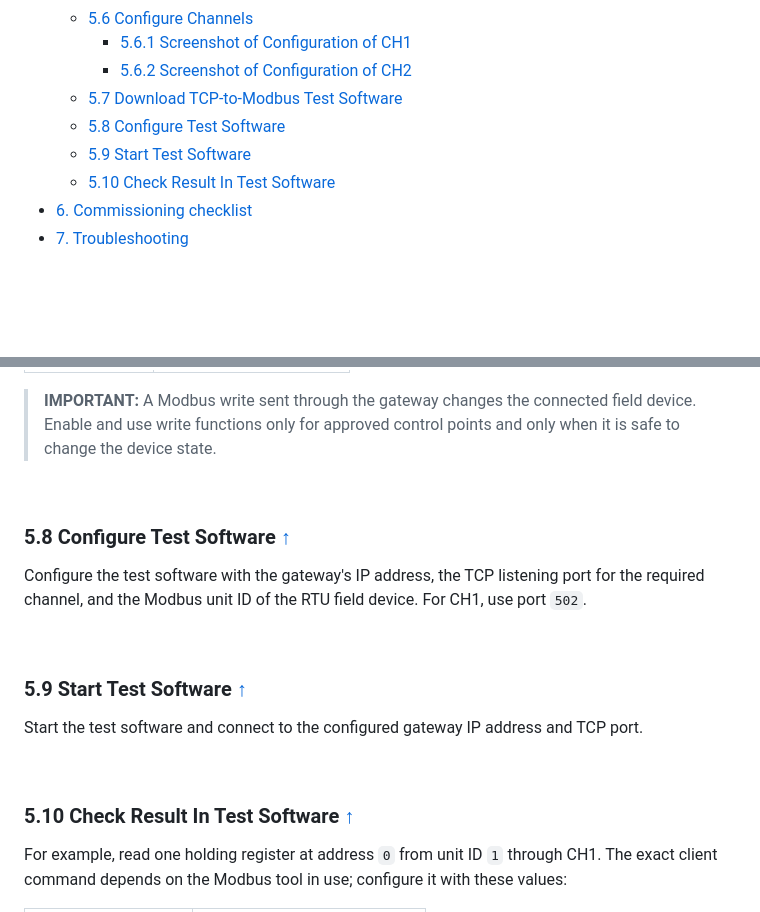
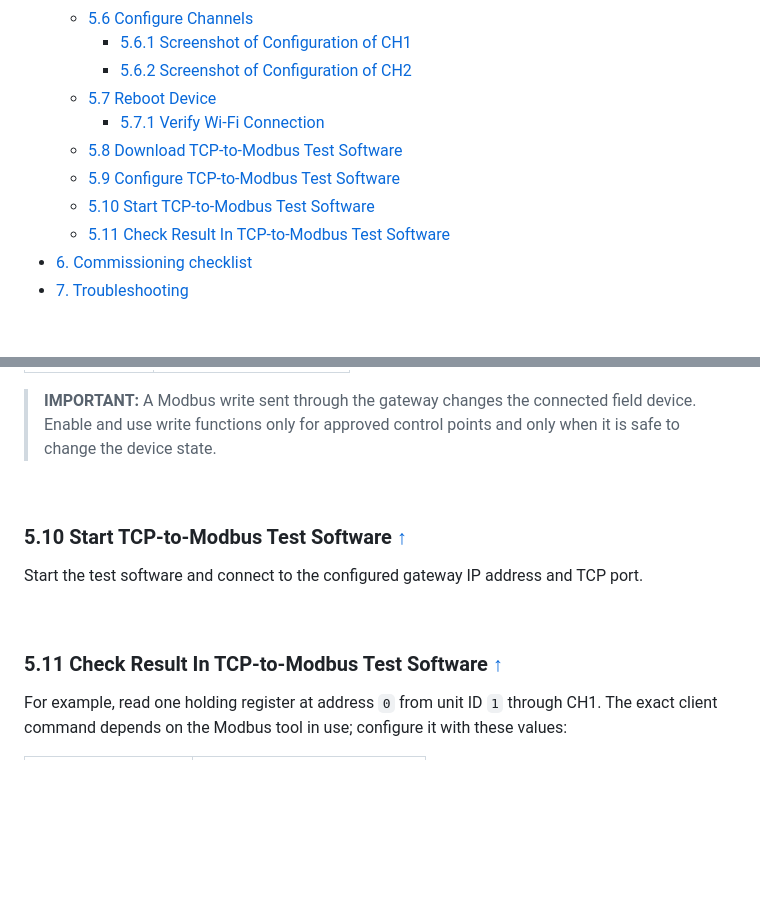
Before and after one commit to imcase/Im_appblocks_tcp_modbus_gateway_assets, a Markdown page: product_guide.md, 2 parts joined by grey strips. GitHub-like rendering; blank space fills up the shorter version.

```diff
--- a/product_guide.md
+++ b/product_guide.md
@@ -33,10 +33,12 @@
   - [5.6 Configure Channels](#56-configure-channels)
     - [5.6.1 Screenshot of Configuration of CH1](#561-screenshot-of-configuration-of-ch1)
     - [5.6.2 Screenshot of Configuration of CH2](#562-screenshot-of-configuration-of-ch2)
-  - [5.7 Download TCP-to-Modbus Test Software](#57-download-tcp-to-modbus-test-software)
-  - [5.8 Configure Test Software](#58-configure-test-software)
-  - [5.9 Start Test Software](#59-start-test-software)
-  - [5.10 Check Result In Test Software](#510-check-result-in-test-software)
+  - [5.7 Reboot Device](#57-reboot-device)
+    - [5.7.1 Verify Wi-Fi Connection](#571-verify-wi-fi-connection)
+  - [5.8 Download TCP-to-Modbus Test Software](#58-download-tcp-to-modbus-test-software)
+  - [5.9 Configure TCP-to-Modbus Test Software](#59-configure-tcp-to-modbus-test-software)
+  - [5.10 Start TCP-to-Modbus Test Software](#510-start-tcp-to-modbus-test-software)
+  - [5.11 Check Result In TCP-to-Modbus Test Software](#511-check-result-in-tcp-to-modbus-test-software)
 - [6. Commissioning checklist](#6-commissioning-checklist)
 - [7. Troubleshooting](#7-troubleshooting)
 
@@ -389,27 +425,19 @@ listening port and associated RS-485 bus:
 > field device. Enable and use write functions only for approved control points
 > and only when it is safe to change the device state.
 
-<br>
-
-<a id="58-configure-test-software"></a>
-### 5.8 Configure Test Software [↑](#bookmarks "Back to Bookmarks")
-
-Configure the test software with the gateway's IP address, the TCP listening
-port for the required channel, and the Modbus unit ID of the RTU field device.
-For CH1, use port `502`.
 
 <br>
 
-<a id="59-start-test-software"></a>
-### 5.9 Start Test Software [↑](#bookmarks "Back to Bookmarks")
+<a id="510-start-tcp-to-modbus-test-software"></a>
+### 5.10 Start TCP-to-Modbus Test Software [↑](#bookmarks "Back to Bookmarks")
 
 Start the test software and connect to the configured gateway IP address and
 TCP port.
 
 <br>
 
-<a id="510-check-result-in-test-software"></a>
-### 5.10 Check Result In Test Software [↑](#bookmarks "Back to Bookmarks")
+<a id="511-check-result-in-tcp-to-modbus-test-software"></a>
+### 5.11 Check Result In TCP-to-Modbus Test Software [↑](#bookmarks "Back to Bookmarks")
 
 For example, read one holding register at address `0` from unit ID `1` through
 CH1. The exact client command depends on the Modbus tool in use; configure it
```
Also changed, not shown: other parts of product_guide.md (+37 -3 lines), assets/tcp_modbus_gateway_settings_wifi_after_reboot_example.png (added).
